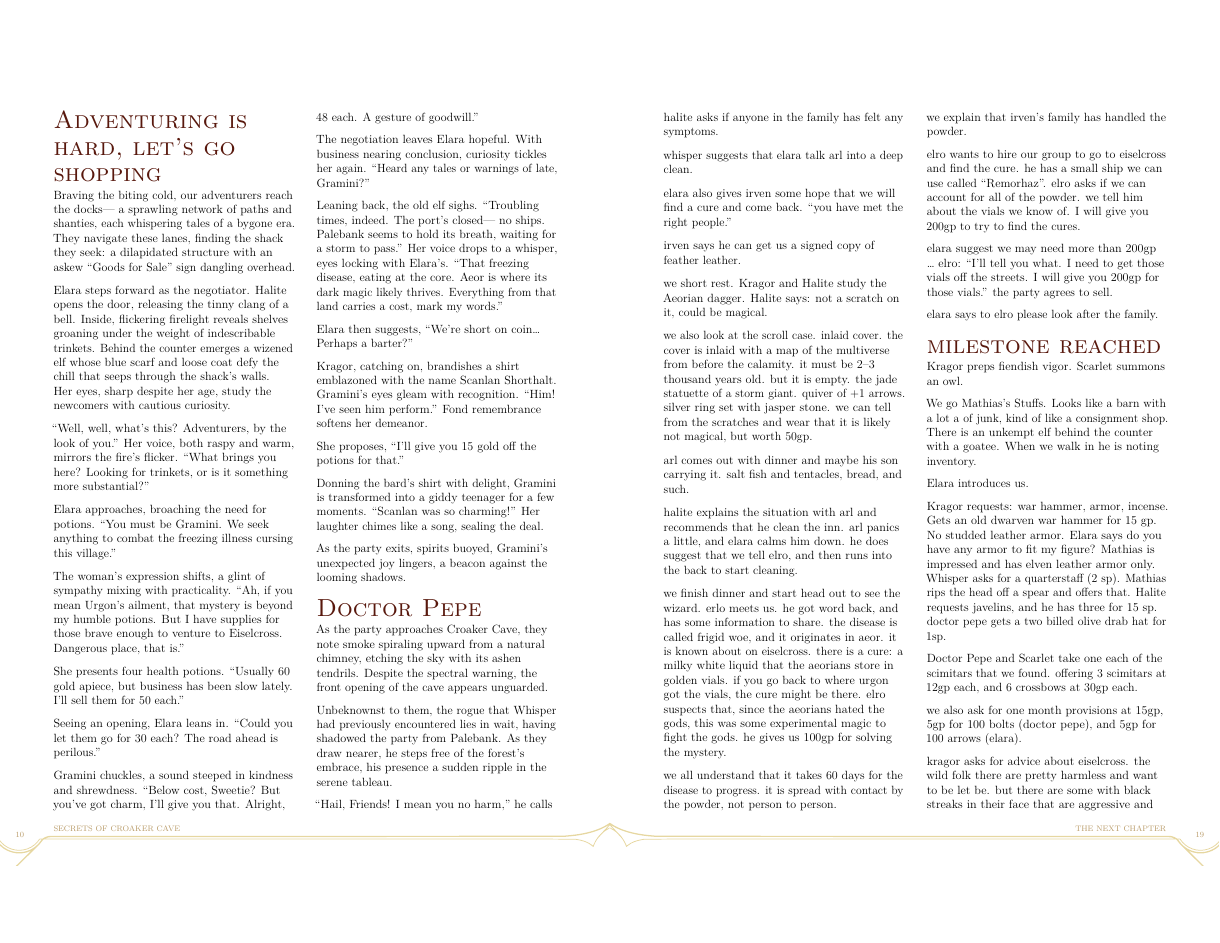
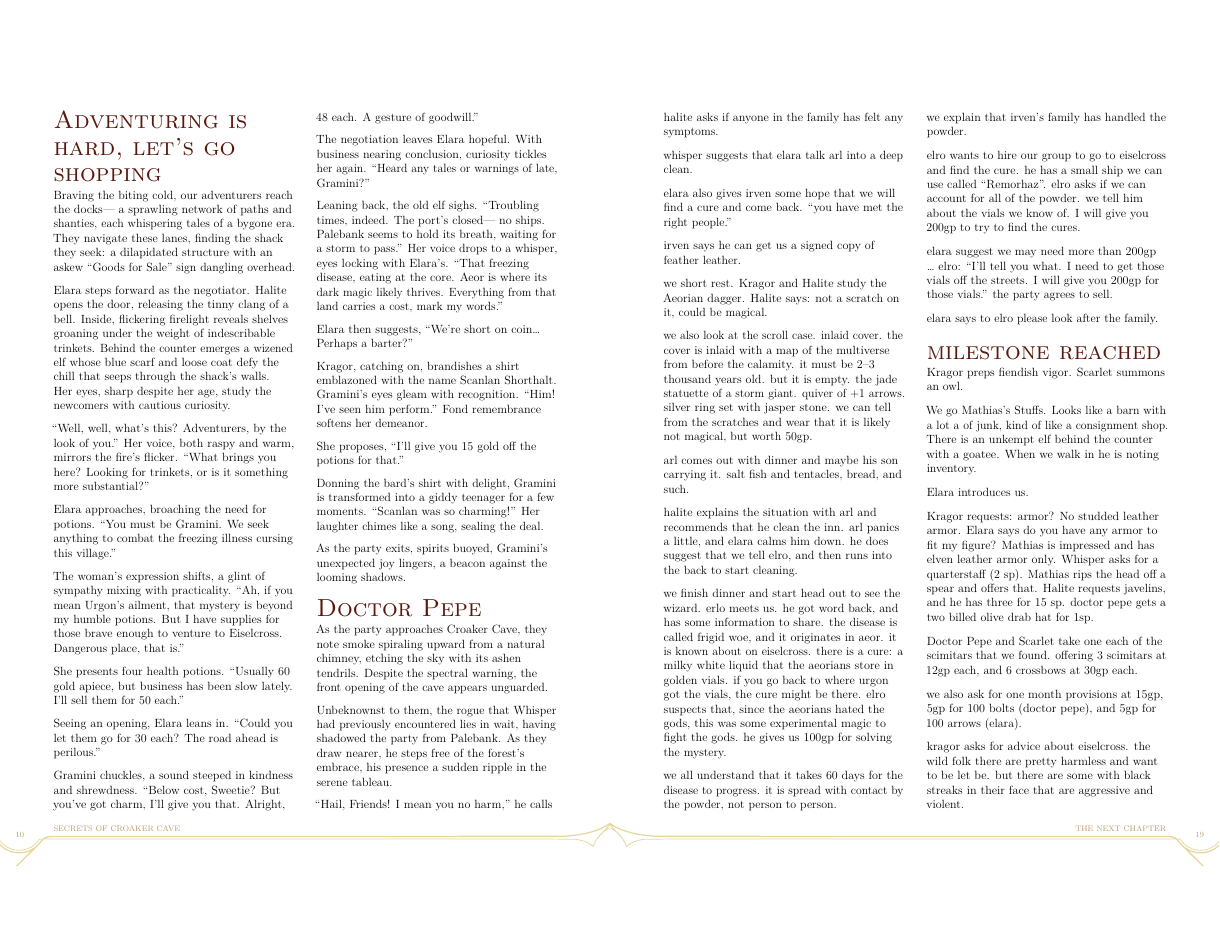
Before and after one commit to kragorg/dng, a LaTeX book (campaign.tex): page 10 of 14. The pictures show the PDF file Dungeons & Gardens (Booklet).pdf that the author committed with the source.

```diff
--- a/campaign.tex
+++ b/campaign.tex
@@ -1323,6 +1323,8 @@
 
 Elara introduces us.
 
-Kragor requests: war hammer, armor, incense. Gets an old dwarven war
-hammer for 15 gp. No studded leather armor. Elara says do you have any
-armor to fit my figure? Mathias is impressed and has elven leather armor
+Kragor requests: armor? No studded leather armor. Elara says do you have
+any armor to fit my figure? Mathias is impressed and has elven leather
+armor only. Whisper asks for a quarterstaff (2 sp). Mathias rips the
+head off a spear and offers that. Halite requests javelins, and he has
+three for 15 sp. doctor pepe gets a two billed olive drab hat for 1sp.
```
Also changed, not shown: Dungeons & Gardens (Booklet).pdf, Dungeons & Gardens (Print).pdf, Dungeons & Gardens.pdf, campaign.tex (10 more changed lines).
